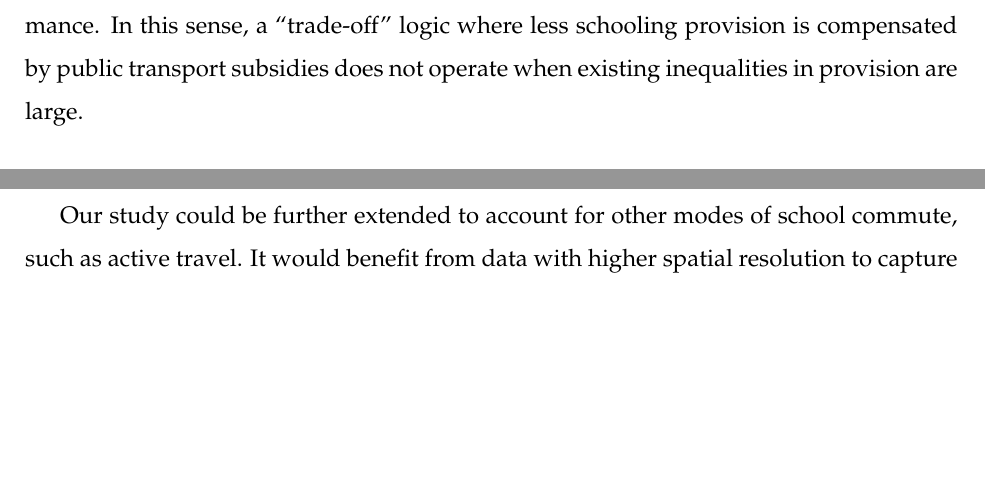
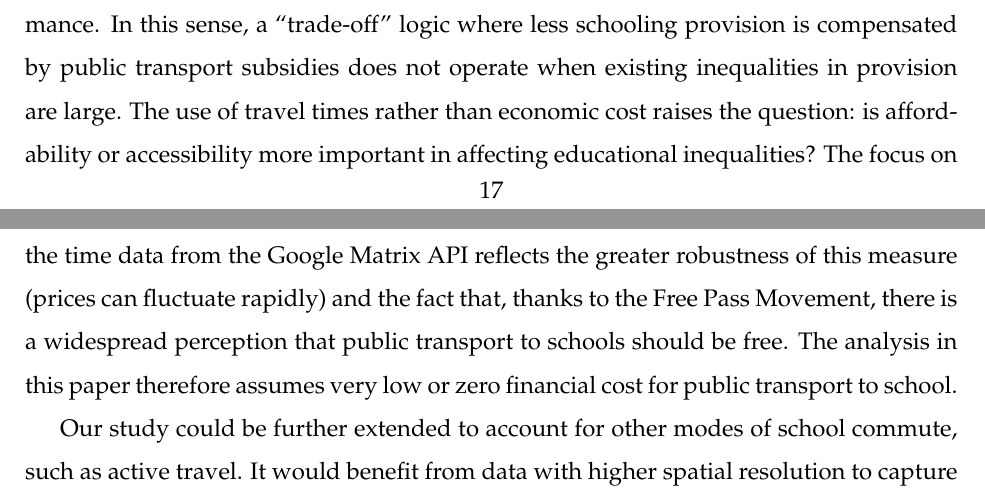
Before and after one commit to juanita82/sao-paulo-travel, a LaTeX paper (paper_v2.tex): two parts of pages 17 and 18 of 21, joined at a grey line, cut so that both start at the same text, the shorter picture padded with empty space. Compiled offline with pdfLaTeX.

Commit message:
Add why not using price

```diff
--- a/paper_v2.tex
+++ b/paper_v2.tex
@@ -328,6 +328,9 @@ Although the simulated scenario represents a rather extreme change in the distri
 The provision of a public transport subsidy for school commutes is
 unlikely to compensate students at the bottom of the income and
 accessibility ladder if the increase in commuting times has consequences in terms of motivation to stay in school and performance. In this sense, a ``trade-off'' logic where less schooling provision is compensated by public transport subsidies does not operate when existing inequalities in provision are large.
+The use of travel times rather than economic cost raises the question: is affordability or accessibility more important in affecting educational inequalities?
+The focus on the time data from the Google Matrix API reflects the greater robustness of this measure (prices can fluctuate rapidly) and the fact that, thanks to the Free Pass Movement, there is a widespread perception that public transport to schools should be free. The analysis in this paper therefore assumes very low or zero financial cost for public transport to school.
+
 
 Our study could be further extended to account for other modes of school commute, such as active travel. It would benefit from data with higher spatial resolution to capture within-area inequalities, which may be substantial but currently hidden away in area aggregates. A future extension of the index could also incorporate measures of school quality. Furthermore, it would be informative to calculate the proposed indices for other contexts and different time periods, to understand the extent to which the regressive nature of school agglomeration is a universal finding or specific to the SPMR.
 
```
Also changed, not shown: paper_v2.tex (2 more changed lines).
